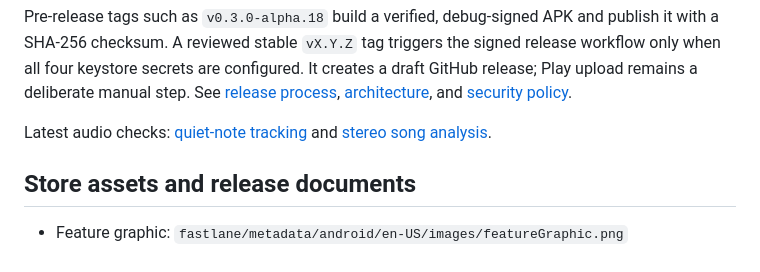
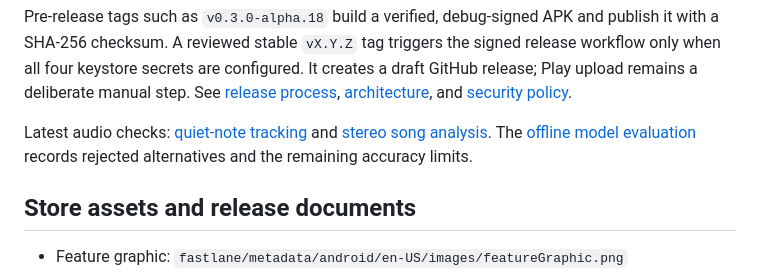
Before and after one commit to Majkey25/TuneItAll, a Markdown page: README.md, the part around the change. Rendered like a GitHub page.

Commit message:
docs: record rejected audio model experiments

```diff
--- a/README.md
+++ b/README.md
@@ -185,6 +185,8 @@ and [security policy](SECURITY.md).
 
 Latest audio checks: [quiet-note tracking](docs/quiet-current-evidence-2026-09-08.md)
 and [stereo song analysis](docs/stereo-song-analysis-2026-09-08.md).
+The [offline model evaluation](docs/audio-model-evaluation-2026-09-08.md)
+records rejected alternatives and the remaining accuracy limits.
 
 ## Store assets and release documents
 
```
Also changed, not shown: docs/audio-model-evaluation-2026-09-08.md (added, +252 -0 lines).
